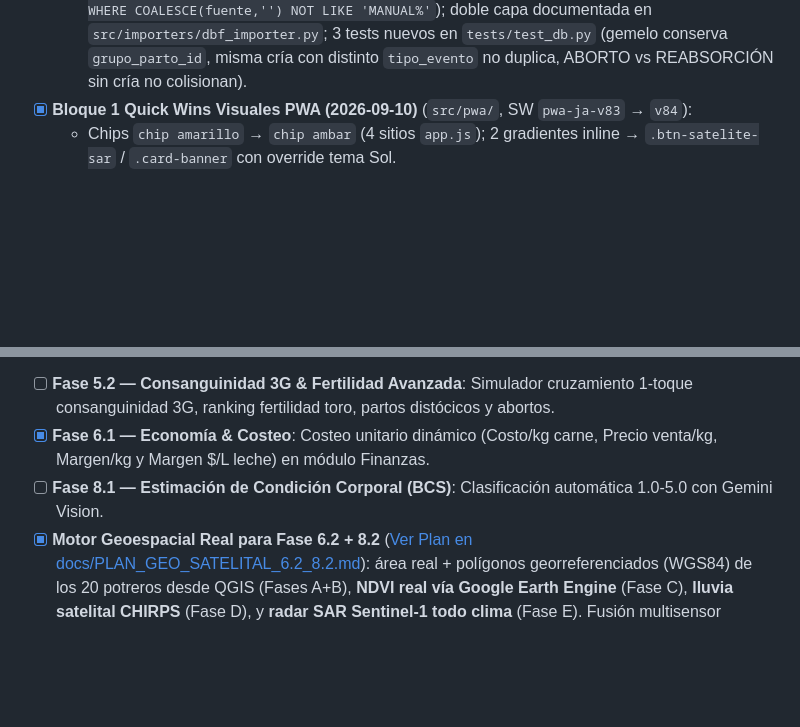
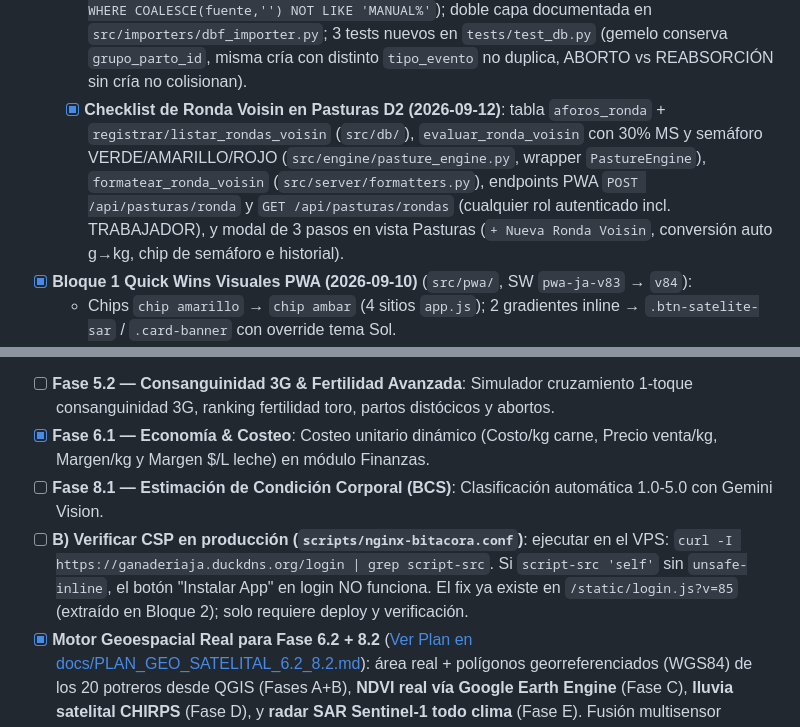
Before and after one commit to nonames-bit/bot-bitacora-de-campo, a Markdown page: README.md, 2 parts joined by grey strips. GitHub-like rendering; blank space fills up the shorter version.

```diff
--- a/README.md
+++ b/README.md
@@ -565,6 +565,7 @@ y `--imagen ruta.jpg`, además de `--db` para elegir la base SQLite destino.
     - **KPIs y Diagnóstico Ejecutivo de Comercialización**: Resumen con semáforo alcista/bajista, cotización de Granada, líder regional, líder terminal y recomendación estratégica para venta de lotes desde Mesetas.
     - **Endpoints de Gráficos de Servidor**: `/api/grafico/subastas_comparativa` y `/api/grafico/subastas_tendencia` para reportes PNG y visualización de alta resolución.
   - [x] **Hardening idempotencia de partos y mercado (2026-09-10)**: `registrar_parto` idempotente en `src/db/database.py` — deduplica por `(vaca_id, fecha, id_cria)` y por `(vaca_id, fecha, tipo_evento, id_cria)` cuando `id_cria` es NULL (evita duplicar partos/gemelos en reintentos de `/api/sync`); propaga `grupo_parto_id` al gemelo existente si estaba NULL; `sembrar_precios_mercado_iniciales(forzar=True)` preserva precios manuales (`DELETE ... WHERE COALESCE(fuente,'') NOT LIKE 'MANUAL%'`); doble capa documentada en `src/importers/dbf_importer.py`; 3 tests nuevos en `tests/test_db.py` (gemelo conserva `grupo_parto_id`, misma cría con distinto `tipo_evento` no duplica, ABORTO vs REABSORCIÓN sin cría no colisionan).
+  - [x] **Checklist de Ronda Voisin en Pasturas D2 (2026-09-12)**: tabla `aforos_ronda` + `registrar/listar_rondas_voisin` (`src/db/`), `evaluar_ronda_voisin` con 30% MS y semáforo VERDE/AMARILLO/ROJO (`src/engine/pasture_engine.py`, wrapper `PastureEngine`), `formatear_ronda_voisin` (`src/server/formatters.py`), endpoints PWA `POST /api/pasturas/ronda` y `GET /api/pasturas/rondas` (cualquier rol autenticado incl. TRABAJADOR), y modal de 3 pasos en vista Pasturas (`+ Nueva Ronda Voisin`, conversión auto g→kg, chip de semáforo e historial).
 - [x] **Bloque 1 Quick Wins Visuales PWA (2026-09-10)** (`src/pwa/`, SW `pwa-ja-v83` → `v84`):
     - Chips `chip amarillo` → `chip ambar` (4 sitios `app.js`); 2 gradientes inline → `.btn-satelite-sar` / `.card-banner` con override tema Sol.
     - Táctil `min-height:44px` en móvil (header, captura/manga, reintento offline); feed Tablero como cards en `≤640px` (`data-label`), tabla en escritorio.
@@ -575,7 +576,8 @@ y `--imagen ruta.jpg`, además de `--db` para elegir la base SQLite destino.
 > ✅ La **Fase 4 (El Despacho Matutino)** ya está implementada: briefing 05:30 AM, inseminaciones AM-PM, Voisin día 3 y reposo ≥30d, palpación/eco día 35/60, recordatorios programados (`/programar`), registro de leche (`/leche`) y alertas de celo perdido.
 - [ ] **Fase 5.2 — Consanguinidad 3G & Fertilidad Avanzada**: Simulador cruzamiento 1-toque consanguinidad 3G, ranking fertilidad toro, partos distócicos y abortos.
 - [x] **Fase 6.1 — Economía & Costeo**: Costeo unitario dinámico (Costo/kg carne, Precio venta/kg, Margen/kg y Margen $/L leche) en módulo Finanzas.
-- [ ] **Fase 8.1 — Estimación de Condición Corporal (BCS)**: Clasificación automática 1.0-5.0 con Gemini Vision.
+ - [ ] **Fase 8.1 — Estimación de Condición Corporal (BCS)**: Clasificación automática 1.0-5.0 con Gemini Vision.
+ - [ ] **B) Verificar CSP en producción (`scripts/nginx-bitacora.conf`)**: ejecutar en el VPS: `curl -I https://ganaderiaja.duckdns.org/login | grep script-src`. Si `script-src 'self'` sin `unsafe-inline`, el botón "Instalar App" en login NO funciona. El fix ya existe en `/static/login.js?v=85` (extraído en Bloque 2); solo requiere deploy y verificación.
 - [x] **Motor Geoespacial Real para Fase 6.2 + 8.2** ([Ver Plan en docs/PLAN_GEO_SATELITAL_6.2_8.2.md](docs/PLAN_GEO_SATELITAL_6.2_8.2.md)): área real + polígonos georreferenciados (WGS84) de los 20 potreros desde QGIS (Fases A+B), **NDVI real vía Google Earth Engine** (Fase C), **lluvia satelital CHIRPS** (Fase D), y **radar SAR Sentinel-1 todo clima** (Fase E). Fusión multisensor automatizada en cron cada 3 días.
 - [x] **Mapa Satelital Interactivo & Web Push en PWA**: Visualización interactiva Leaflet con operarios en vivo, GeoJSON de potreros y notificaciones push nativas de alertas sanitarias/reproductivas.
 
```
